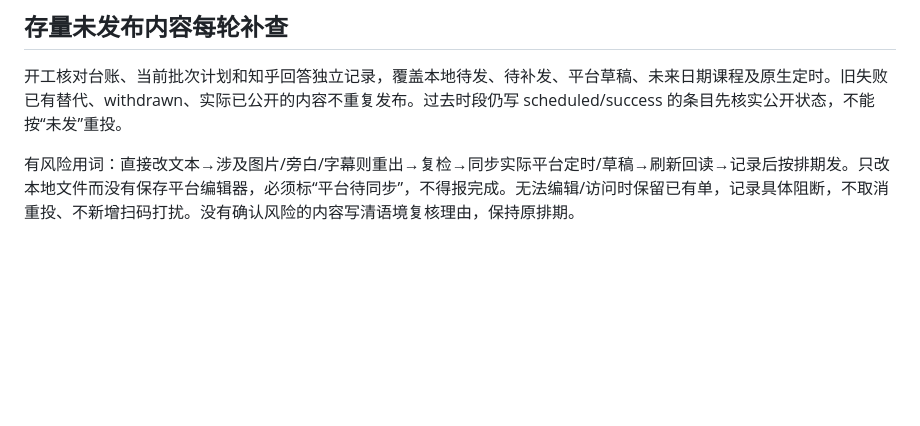
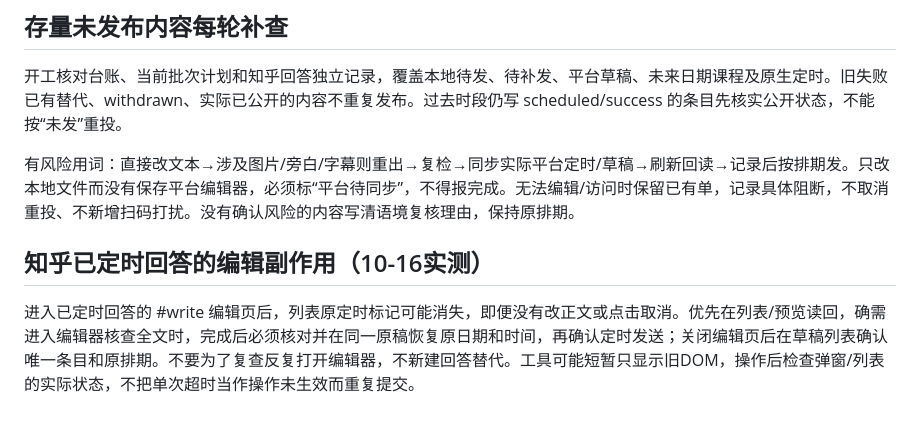
Before and after one commit to alison-xx/matrix-ops-dashboard, a Markdown page: 运营手册/发布前违禁词检查.md, the part around the change. GitHub-like rendering; blank space fills up the shorter version.

Commit message:
Sync latest review guidance for scheduled platform drafts

```diff
--- a/运营手册/发布前违禁词检查.md
+++ b/运营手册/发布前违禁词检查.md
@@ -40,3 +40,7 @@
 开工核对台账、当前批次计划和知乎回答独立记录，覆盖本地待发、待补发、平台草稿、未来日期课程及原生定时。旧失败已有替代、withdrawn、实际已公开的内容不重复发布。过去时段仍写 scheduled/success 的条目先核实公开状态，不能按“未发”重投。
 
 有风险用词：直接改文本→涉及图片/旁白/字幕则重出→复检→同步实际平台定时/草稿→刷新回读→记录后按排期发。只改本地文件而没有保存平台编辑器，必须标“平台待同步”，不得报完成。无法编辑/访问时保留已有单，记录具体阻断，不取消重投、不新增扫码打扰。没有确认风险的内容写清语境复核理由，保持原排期。
+
+## 知乎已定时回答的编辑副作用（10-16实测）
+
+进入已定时回答的 #write 编辑页后，列表原定时标记可能消失，即便没有改正文或点击取消。优先在列表/预览读回，确需进入编辑器核查全文时，完成后必须核对并在同一原稿恢复原日期和时间，再确认定时发送；关闭编辑页后在草稿列表确认唯一条目和原排期。不要为了复查反复打开编辑器，不新建回答替代。工具可能短暂只显示旧DOM，操作后检查弹窗/列表的实际状态，不把单次超时当作操作未生效而重复提交。
```
